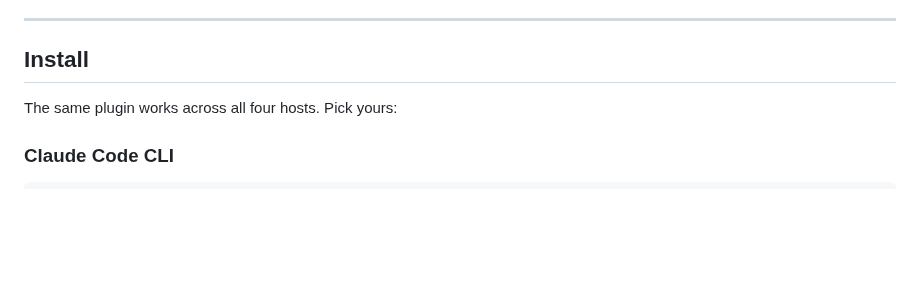
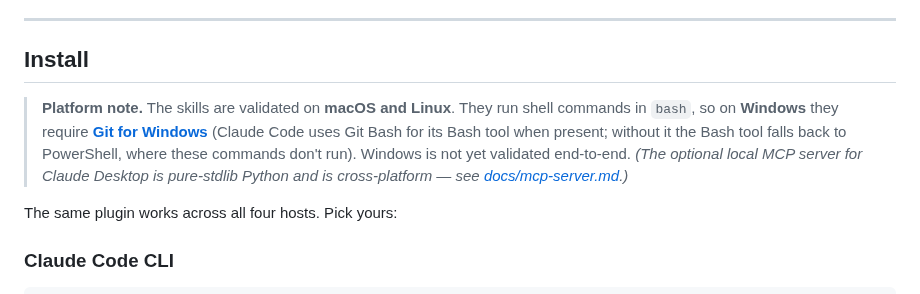
Before and after one commit to AgamiAI/agami-core, a Markdown page: README.md, the part around the change. GitHub-like rendering; blank space fills up the shorter version.

Commit message:
docs: note skills are macOS/Linux-validated; Windows needs Git Bash
The skill commands run in bash (export, heredocs, [ -f ], command -v, the sm
wrapper). On Windows Claude Code uses Git Bash for the Bash tool when present and
otherwise falls back to PowerShell, where none of that runs — so the skills need
Git for Windows there, and Windows isn't yet validated end-to-end. The local MCP
server stays cross-platform (pure-stdlib Python). Honest scoping, no code change.

Co-Authored-By: Claude Opus 4.8 (1M context) <noreply@anthropic.com>

```diff
--- a/README.md
+++ b/README.md
@@ -157,6 +157,8 @@ how many orders did we ship last month?
 ---
 
 ## Install
+
+> **Platform note.** The skills are validated on **macOS and Linux**. They run shell commands in `bash`, so on **Windows** they require **[Git for Windows](https://git-scm.com/downloads/win)** (Claude Code uses Git Bash for its Bash tool when present; without it the Bash tool falls back to PowerShell, where these commands don't run). Windows is not yet validated end-to-end. *(The optional local MCP server for Claude Desktop is pure-stdlib Python and is cross-platform — see [docs/mcp-server.md](docs/mcp-server.md).)*
 
 The same plugin works across all four hosts. Pick yours:
 
```
